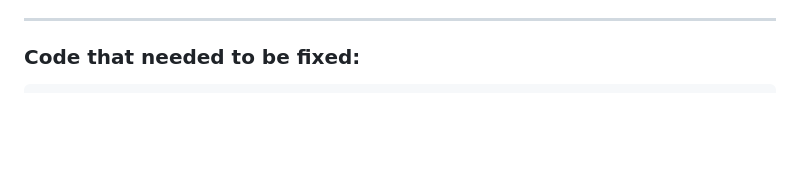
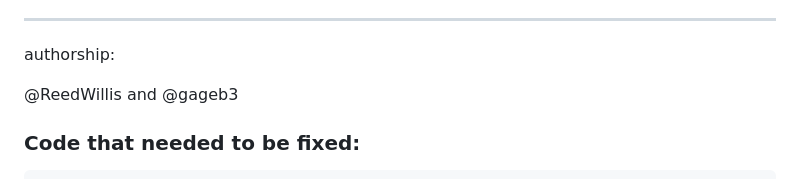
Before and after one commit to gageb3/Muscle-Shoals-Earth-Day, a Markdown page: README.md, the part around the change. GitHub-like rendering; blank space fills up the shorter version.

```diff
--- a/README.md
+++ b/README.md
@@ -15,6 +15,10 @@ This website took several weeks to complete. It required lots of phone calls and
 * ❌  An error that we are fixing is the font of the mission statement and the text readability of the entire website.
 
 ----------------------------------------------
+
+authorship:
+
+@ReedWillis and @gageb3
 
 ### Code that needed to be fixed:
 
```
